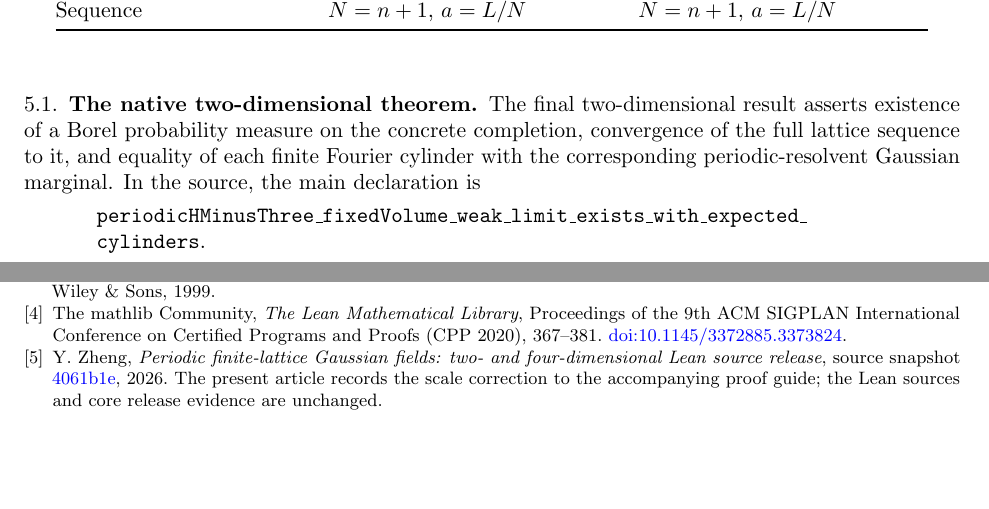
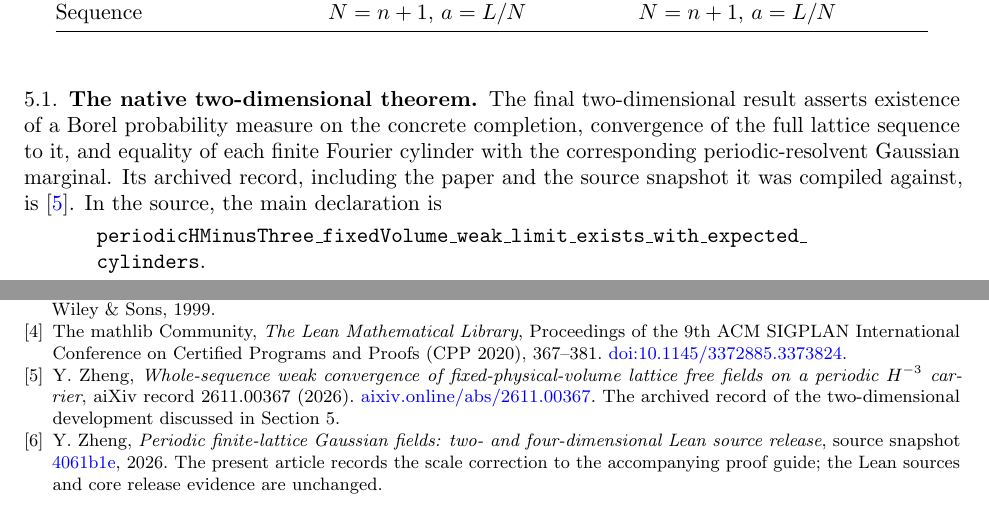
Before and after one commit to springoxn/pphi2-clean-finite-lattice, a LaTeX paper (paper/PERIODIC_GAUSSIAN_DIMENSION_BRIDGE/main.tex, which reads paper/PERIODIC_GAUSSIAN_DIMENSION_BRIDGE/bibliography.tex, paper/PERIODIC_GAUSSIAN_DIMENSION_BRIDGE/sections/comparison.tex): two parts of pages 7 and 11 of 11, joined at a grey line, cut so that both start at the same text, the shorter picture padded with empty space. Compiled offline with pdfLaTeX.

Commit message:
Cite the archived two-dimensional record in the bridge article
The article compared two completed chains but gave no pointer to the two-dimensional one. bibliography.tex gains the aiXiv record 2611.00367; the introduction, the native two-dimensional subsection and the evidence ledger cite it. Sources zip and PDF regenerated; audit/result.json re-run with --repo ../.. so the joint Lean contract binds the public tree (94 modules, 18475 lines, 1090 declarations, 0 sorry, only propext/Classical.choice/Quot.sound).

```diff
--- a/paper/PERIODIC_GAUSSIAN_DIMENSION_BRIDGE/bibliography.tex
+++ b/paper/PERIODIC_GAUSSIAN_DIMENSION_BRIDGE/bibliography.tex
@@ -22,6 +22,14 @@ Proceedings of the 9th ACM SIGPLAN International Conference on Certified
 Programs and Proofs (CPP 2020), 367--381.
 \href{https://doi.org/10.1145/3372885.3373824}{doi:10.1145/3372885.3373824}.
 
+\bibitem{aiXiv2D}
+Y. Zheng,
+\emph{Whole-sequence weak convergence of fixed-physical-volume lattice free
+fields on a periodic $H^{-3}$ carrier}, aiXiv record 2611.00367 (2026).
+\href{https://aixiv.online/abs/2611.00367}{aixiv.online/abs/2611.00367}.
+The archived record of the two-dimensional development discussed in
+Section~\ref{sec:comparison}.
+
 \bibitem{Release}
 Y. Zheng, \emph{Periodic finite-lattice Gaussian fields: two- and
 four-dimensional Lean source release}, source snapshot
--- a/paper/PERIODIC_GAUSSIAN_DIMENSION_BRIDGE/sections/comparison.tex
+++ b/paper/PERIODIC_GAUSSIAN_DIMENSION_BRIDGE/sections/comparison.tex
@@ -23,7 +23,8 @@ Sequence & $N=n+1$, $a=L/N$ & $N=n+1$, $a=L/N$\\
 The final two-dimensional result asserts existence of a Borel probability
 measure on the concrete completion, convergence of the full lattice sequence
 to it, and equality of each finite Fourier cylinder with the corresponding
-periodic-resolvent Gaussian marginal. In the source, the main declaration is
+periodic-resolvent Gaussian marginal. Its archived record, including the paper
+and the source snapshot it was compiled against, is~\cite{aiXiv2D}. In the source, the main declaration is
 \begin{quote}\raggedright
 \code{periodicHMinusThree_fixedVolume_weak_limit_exists_with_expected_cylinders}.
 \end{quote}
```
Also changed, not shown: paper/PERIODIC_GAUSSIAN_DIMENSION_BRIDGE/sections/introduction.tex (+2 -1 lines), paper/PERIODIC_GAUSSIAN_DIMENSION_BRIDGE/sections/ledger.tex (+1 -1 lines), paper/PERIODIC_GAUSSIAN_DIMENSION_BRIDGE/periodic_gaussian_dimension_bridge.pdf, 2 other files.
